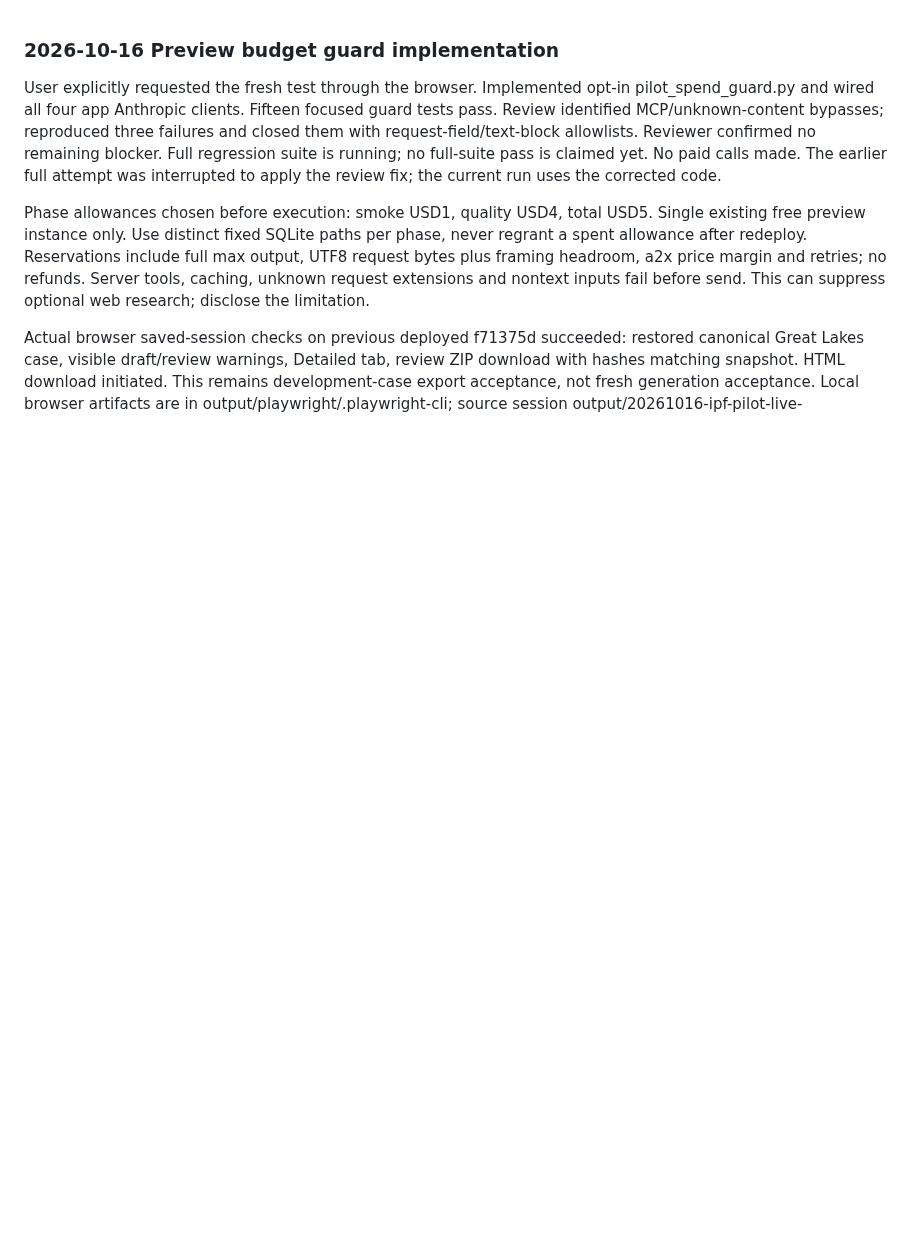
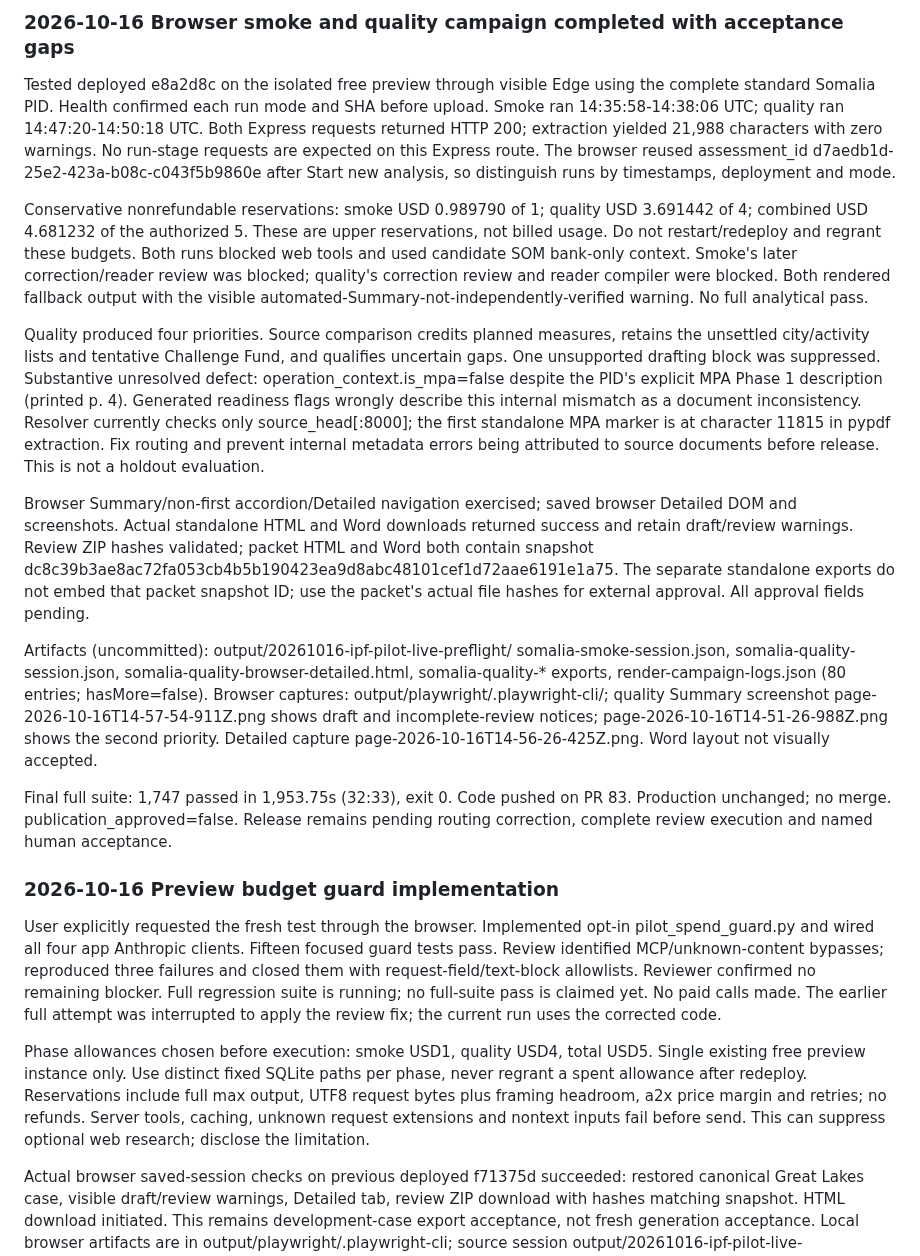
Before and after one commit to ljonestz/FCV-AGENT, a Markdown page: HANDOFF.md, the part around the change. Rendered like a GitHub page; blank space fills up the shorter version.

Commit message:
docs: record browser pilot results and release gaps

```diff
--- a/HANDOFF.md
+++ b/HANDOFF.md
@@ -1,3 +1,51 @@
+### 2026-10-16 Browser smoke and quality campaign completed with acceptance gaps
+
+Tested deployed e8a2d8c on the isolated free preview through visible Edge using
+the complete standard Somalia PID. Health confirmed each run mode and SHA before
+upload. Smoke ran 14:35:58-14:38:06 UTC; quality ran 14:47:20-14:50:18 UTC.
+Both Express requests returned HTTP 200; extraction yielded 21,988 characters with
+zero warnings. No run-stage requests are expected on this Express route.
+The browser reused assessment_id d7aedb1d-25e2-423a-b08c-c043f5b9860e after
+Start new analysis, so distinguish runs by timestamps, deployment and mode.
+
+Conservative nonrefundable reservations: smoke USD 0.989790 of 1; quality
+USD 3.691442 of 4; combined USD 4.681232 of the authorized 5. These are upper
+reservations, not billed usage. Do not restart/redeploy and regrant these budgets.
+Both runs blocked web tools and used candidate SOM bank-only context. Smoke's
+later correction/reader review was blocked; quality's correction review and
+reader compiler were blocked. Both rendered fallback output with the visible
+automated-Summary-not-independently-verified warning. No full analytical pass.
+
+Quality produced four priorities. Source comparison credits planned measures,
+retains the unsettled city/activity lists and tentative Challenge Fund, and
+qualifies uncertain gaps. One unsupported drafting block was suppressed.
+Substantive unresolved defect: operation_context.is_mpa=false despite the PID's
+explicit MPA Phase 1 description (printed p. 4). Generated readiness flags wrongly
+describe this internal mismatch as a document inconsistency. Resolver currently
+checks only source_head[:8000]; the first standalone MPA marker is at character
+11815 in pypdf extraction. Fix routing and prevent internal metadata errors being
+attributed to source documents before release. This is not a holdout evaluation.
+
+Browser Summary/non-first accordion/Detailed navigation exercised; saved browser
+Detailed DOM and screenshots. Actual standalone HTML and Word downloads returned
+success and retain draft/review warnings. Review ZIP hashes validated; packet
+HTML and Word both contain snapshot dc8c39b3ae8ac72fa053cb4b5b190423ea9d8abc48101cef1d72aae6191e1a75.
+The separate standalone exports do not embed that packet snapshot ID; use the
+packet's actual file hashes for external approval. All approval fields pending.
+
+Artifacts (uncommitted): output/20261016-ipf-pilot-live-preflight/
+somalia-smoke-session.json, somalia-quality-session.json,
+somalia-quality-browser-detailed.html, somalia-quality-* exports,
+render-campaign-logs.json (80 entries; hasMore=false).
+Browser captures: output/playwright/.playwright-cli/; quality Summary screenshot
+page-2026-10-16T14-57-54-911Z.png shows draft and incomplete-review notices;
+page-2026-10-16T14-51-26-988Z.png shows the second priority. Detailed capture
+page-2026-10-16T14-56-26-425Z.png. Word layout not visually accepted.
+
+Final full suite: 1,747 passed in 1,953.75s (32:33), exit 0. Code pushed on PR 83.
+Production unchanged; no merge. publication_approved=false. Release remains
+pending routing correction, complete review execution and named human acceptance.
+
 ### 2026-10-16 Preview budget guard implementation
 
 User explicitly requested the fresh test through the browser. Implemented opt-in
```
Also changed, not shown: docs/reference/reference_backend_routes.md (line endings or trailing spaces).
